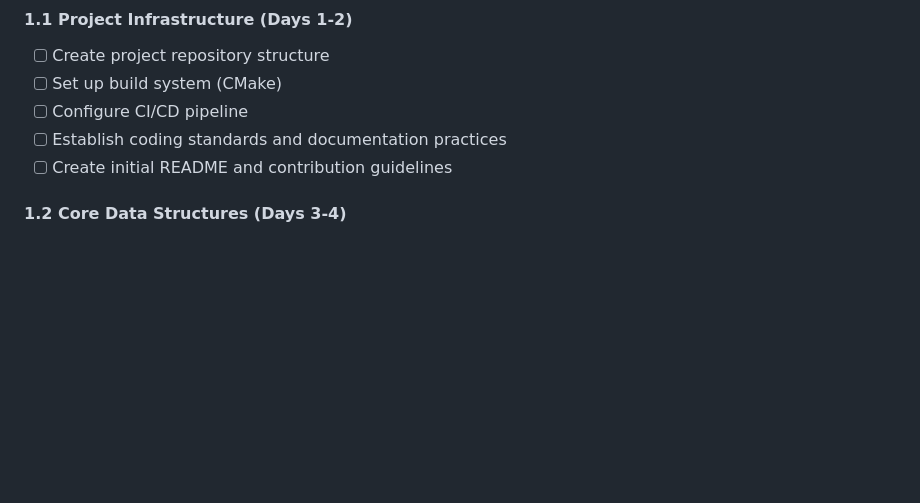
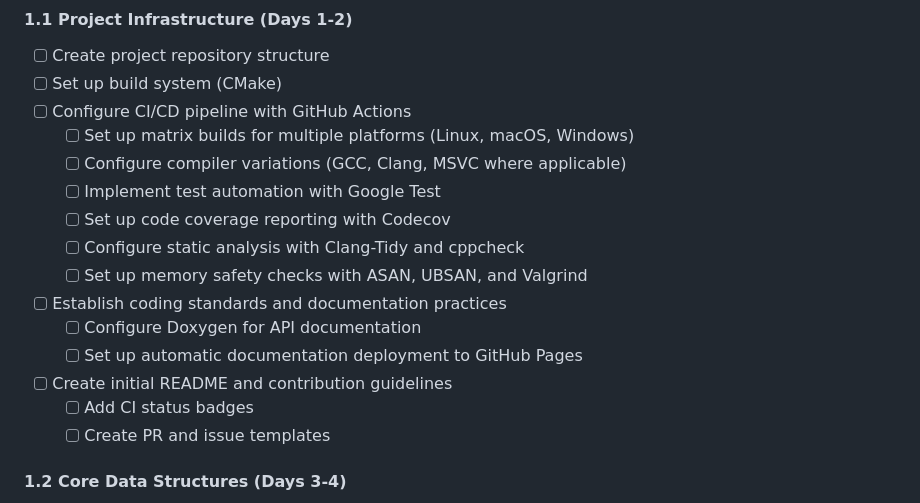
Before and after one commit to scottsbergeron/retldb, a Markdown page: phase1_plan.md, the part around one of its changes. Drawn GitHub-style; blank space fills up the shorter version.

```diff
--- a/phase1_plan.md
+++ b/phase1_plan.md
@@ -16,9 +16,19 @@ This document provides a detailed implementation plan for Phase 1 of the rETL DB
 #### 1.1 Project Infrastructure (Days 1-2)
 - [ ] Create project repository structure
 - [ ] Set up build system (CMake)
-- [ ] Configure CI/CD pipeline
+- [ ] Configure CI/CD pipeline with GitHub Actions
+  - [ ] Set up matrix builds for multiple platforms (Linux, macOS, Windows)
+  - [ ] Configure compiler variations (GCC, Clang, MSVC where applicable)
+  - [ ] Implement test automation with Google Test
+  - [ ] Set up code coverage reporting with Codecov
+  - [ ] Configure static analysis with Clang-Tidy and cppcheck
+  - [ ] Set up memory safety checks with ASAN, UBSAN, and Valgrind
 - [ ] Establish coding standards and documentation practices
+  - [ ] Configure Doxygen for API documentation
+  - [ ] Set up automatic documentation deployment to GitHub Pages
 - [ ] Create initial README and contribution guidelines
+  - [ ] Add CI status badges
+  - [ ] Create PR and issue templates
 
 #### 1.2 Core Data Structures (Days 3-4)
 - [ ] Define basic data types (int, float, string, timestamp, etc.)
```
Also changed, not shown: other parts of phase1_plan.md (+53 -2 lines).
